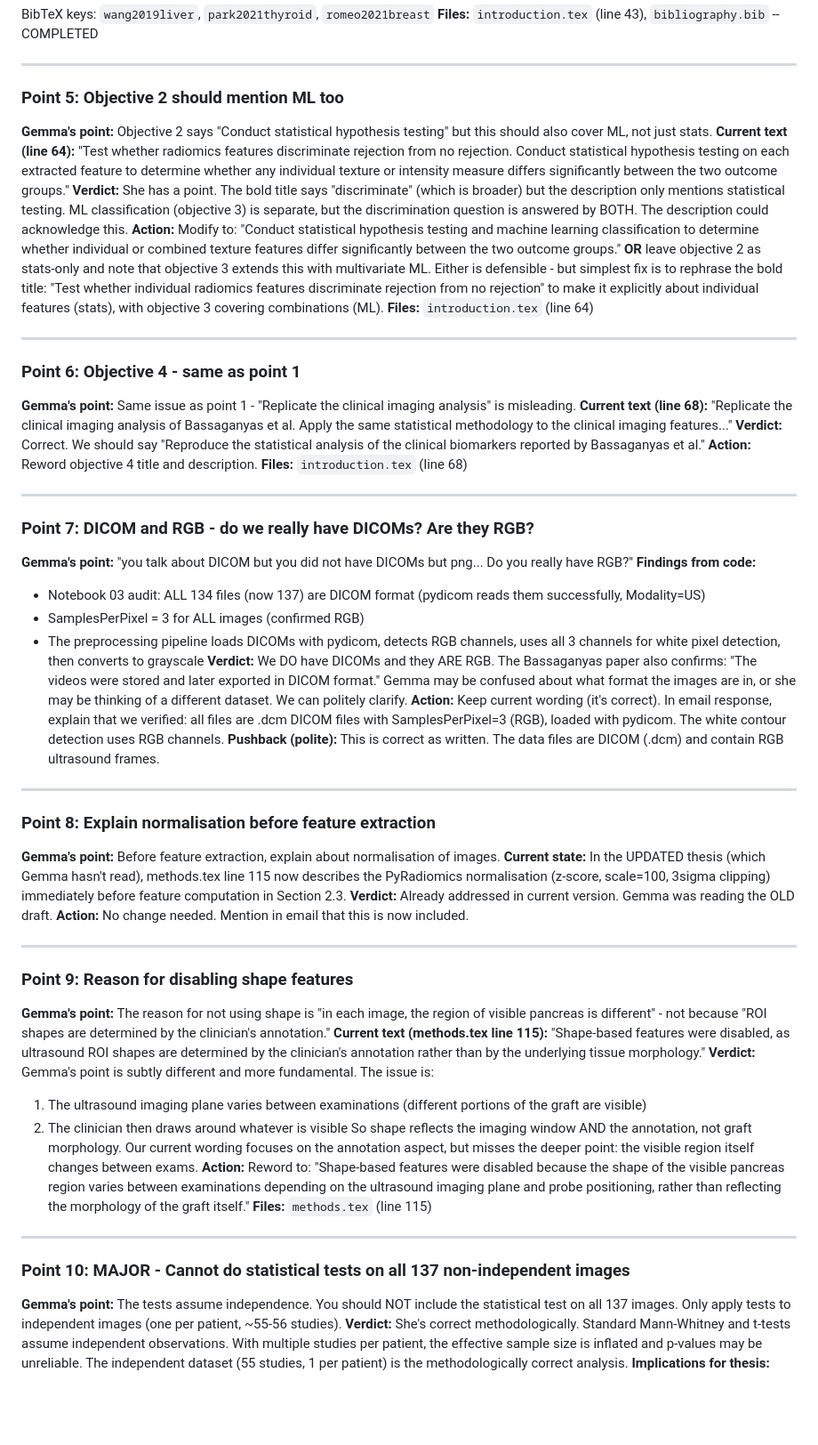
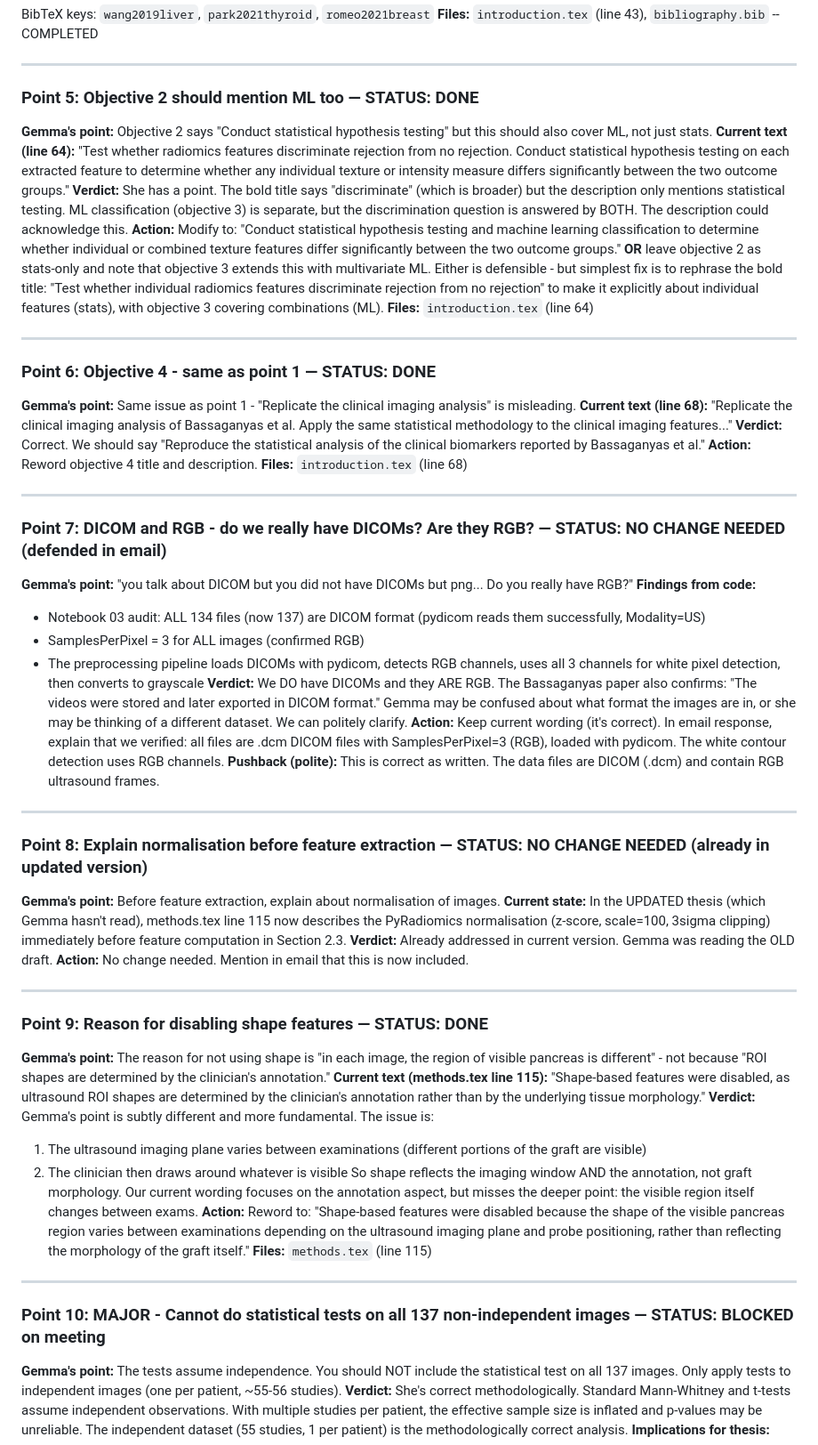
Before and after one commit to daniel-duhnev/pancreas-us-radiomics, a Markdown page: docs/PLAN_GEMMA_FEEDBACK_RESPONSE.md, the part around one of its changes. Shown at 89% size. GitHub-like rendering; blank space fills up the shorter version.

```diff
--- a/docs/PLAN_GEMMA_FEEDBACK_RESPONSE.md
+++ b/docs/PLAN_GEMMA_FEEDBACK_RESPONSE.md
@@ -51,7 +58,7 @@ BibTeX keys: `wang2019liver`, `park2021thyroid`, `romeo2021breast`
 
 ---
 
-### Point 5: Objective 2 should mention ML too
+### Point 5: Objective 2 should mention ML too — STATUS: DONE
 **Gemma's point:** Objective 2 says "Conduct statistical hypothesis testing" but this should also cover ML, not just stats.
 **Current text (line 64):** "Test whether radiomics features discriminate rejection from no rejection. Conduct statistical hypothesis testing on each extracted feature to determine whether any individual texture or intensity measure differs significantly between the two outcome groups."
 **Verdict:** She has a point. The bold title says "discriminate" (which is broader) but the description only mentions statistical testing. ML classification (objective 3) is separate, but the discrimination question is answered by BOTH. The description could acknowledge this.
@@ -61,7 +68,7 @@ BibTeX keys: `wang2019liver`, `park2021thyroid`, `romeo2021breast`
 
 ---
 
-### Point 6: Objective 4 - same as point 1
+### Point 6: Objective 4 - same as point 1 — STATUS: DONE
 **Gemma's point:** Same issue as point 1 - "Replicate the clinical imaging analysis" is misleading.
 **Current text (line 68):** "Replicate the clinical imaging analysis of Bassaganyas et al. Apply the same statistical methodology to the clinical imaging features..."
 **Verdict:** Correct. We should say "Reproduce the statistical analysis of the clinical biomarkers reported by Bassaganyas et al."
@@ -70,7 +77,7 @@ BibTeX keys: `wang2019liver`, `park2021thyroid`, `romeo2021breast`
 
 ---
 
-### Point 7: DICOM and RGB - do we really have DICOMs? Are they RGB?
+### Point 7: DICOM and RGB - do we really have DICOMs? Are they RGB? — STATUS: NO CHANGE NEEDED (defended in email)
 **Gemma's point:** "you talk about DICOM but you did not have DICOMs but png... Do you really have RGB?"
 **Findings from code:**
 - Notebook 03 audit: ALL 134 files (now 137) are DICOM format (pydicom reads them successfully, Modality=US)
@@ -82,7 +89,7 @@ BibTeX keys: `wang2019liver`, `park2021thyroid`, `romeo2021breast`
 
 ---
 
-### Point 8: Explain normalisation before feature extraction
+### Point 8: Explain normalisation before feature extraction — STATUS: NO CHANGE NEEDED (already in updated version)
 **Gemma's point:** Before feature extraction, explain about normalisation of images.
 **Current state:** In the UPDATED thesis (which Gemma hasn't read), methods.tex line 115 now describes the PyRadiomics normalisation (z-score, scale=100, 3sigma clipping) immediately before feature computation in Section 2.3.
 **Verdict:** Already addressed in current version. Gemma was reading the OLD draft.
@@ -90,7 +97,7 @@ BibTeX keys: `wang2019liver`, `park2021thyroid`, `romeo2021breast`
 
 ---
 
-### Point 9: Reason for disabling shape features
+### Point 9: Reason for disabling shape features — STATUS: DONE
 **Gemma's point:** The reason for not using shape is "in each image, the region of visible pancreas is different" - not because "ROI shapes are determined by the clinician's annotation."
 **Current text (methods.tex line 115):** "Shape-based features were disabled, as ultrasound ROI shapes are determined by the clinician's annotation rather than by the underlying tissue morphology."
 **Verdict:** Gemma's point is subtly different and more fundamental. The issue is:
@@ -103,7 +110,7 @@ Our current wording focuses on the annotation aspect, but misses the deeper poin
 
 ---
 
-### Point 10: MAJOR - Cannot do statistical tests on all 137 non-independent images
+### Point 10: MAJOR - Cannot do statistical tests on all 137 non-independent images — STATUS: BLOCKED on meeting
 **Gemma's point:** The tests assume independence. You should NOT include the statistical test on all 137 images. Only apply tests to independent images (one per patient, ~55-56 studies).
 **Verdict:** She's correct methodologically. Standard Mann-Whitney and t-tests assume independent observations. With multiple studies per patient, the effective sample size is inflated and p-values may be unreliable. The independent dataset (55 studies, 1 per patient) is the methodologically correct analysis.
 **Implications for thesis:**
```
Also changed, not shown: other parts of docs/PLAN_GEMMA_FEEDBACK_RESPONSE.md (+18 -11 lines).
